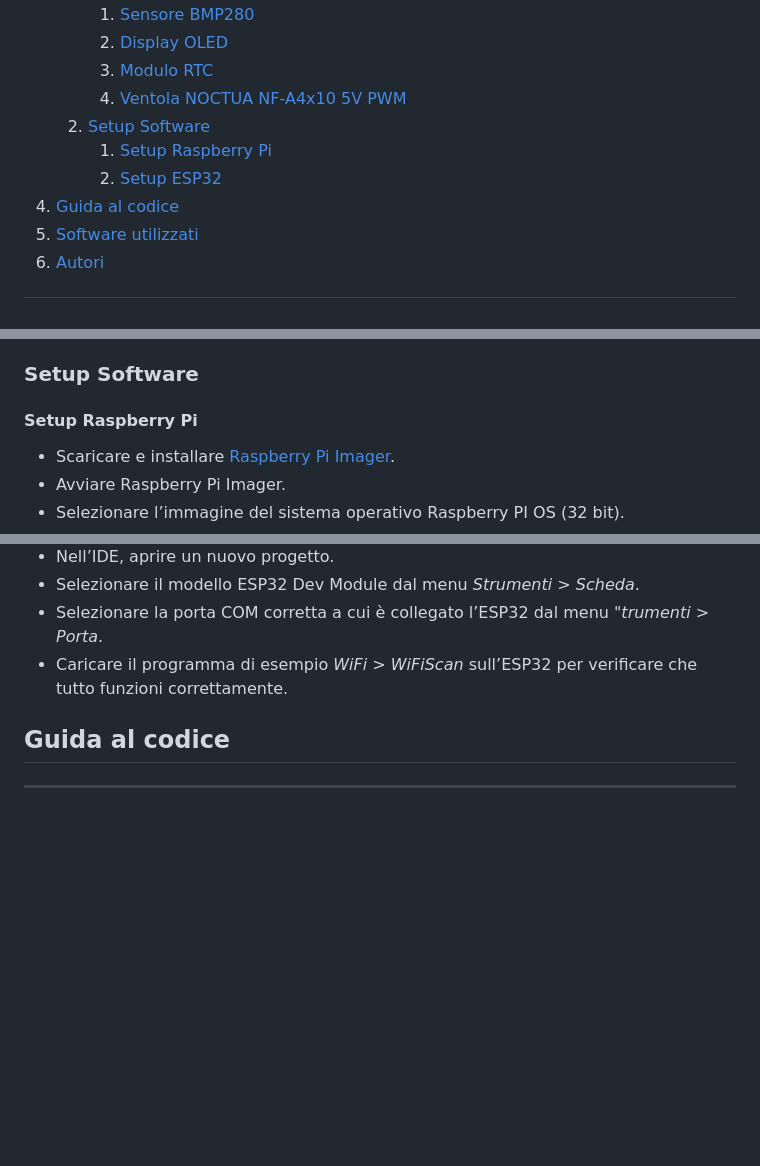
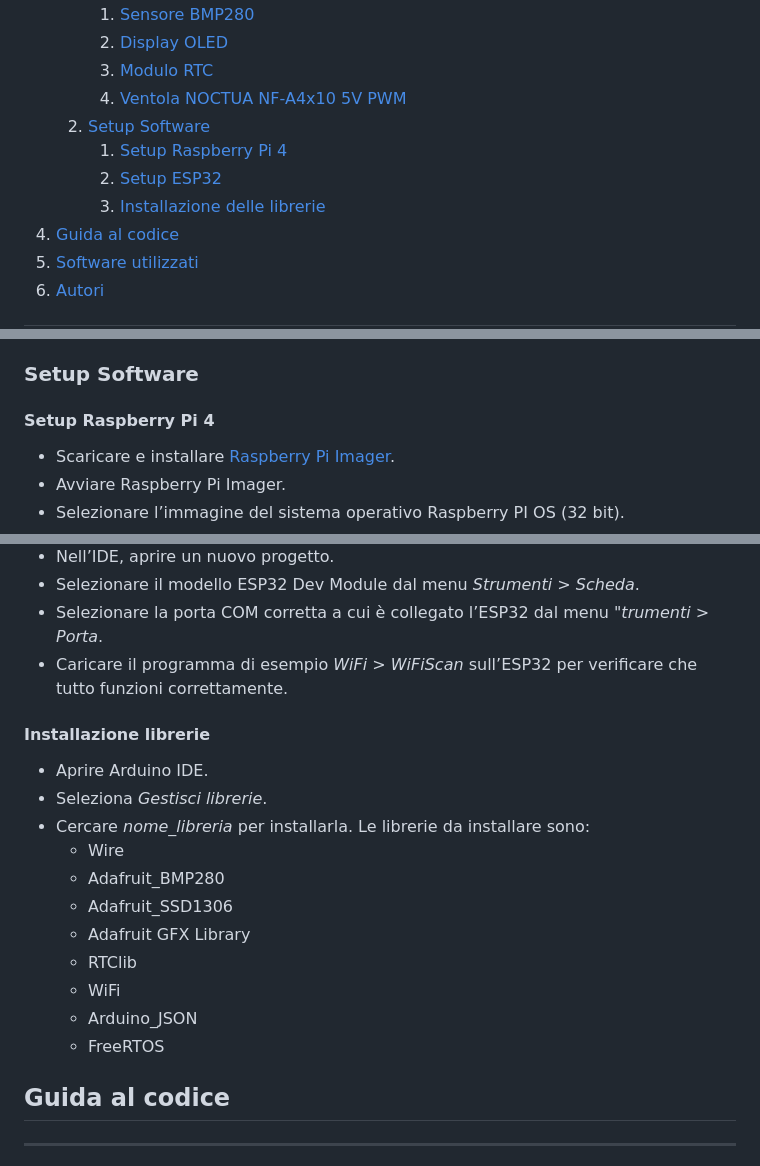
Before and after one commit to flaviagioiello/SOD-gruppo3, a Markdown page: README.md, 3 parts joined by grey strips. GitHub-like rendering; blank space fills up the shorter version.

```diff
--- a/README.md
+++ b/README.md
@@ -13,8 +13,9 @@ ambientali in tempo reale, in grado di rispondere alle loro variazioni in tempo
        3. [Modulo RTC](#rtc)
        4. [Ventola NOCTUA NF-A4x10 5V PWM](#ventola)
     2. [Setup Software](#software)
-       1. [Setup Raspberry Pi](#raspberry)
+       1. [Setup Raspberry Pi 4](#raspberry)
        2. [Setup ESP32](#esp32)
+       3. [Installazione delle librerie](#librerie)
 4. [Guida al codice](#guida)
 5. [Software utilizzati](#software)
 6. [Autori](#autori)
@@ -102,7 +103,7 @@ per alimentare la ventola.
 
 ### Setup Software <a name="software"></a>
 
-#### Setup Raspberry Pi <a name="raspberry"></a>
+#### Setup Raspberry Pi 4 <a name="raspberry"></a>
 * Scaricare e installare [Raspberry Pi Imager](https://www.raspberrypi.org/software/).
 * Avviare Raspberry Pi Imager.
 * Selezionare l’immagine del sistema operativo Raspberry PI OS (32 bit).
@@ -130,6 +131,19 @@ aggiuntive per il Gestore schede*.
 * Selezionare la porta COM corretta a cui è collegato l’ESP32 dal menu "*trumenti > Porta*.
 * Caricare il programma di esempio *WiFi > WiFiScan* sull’ESP32 per verificare che tutto funzioni correttamente.
 
+#### Installazione librerie <a name="librerie"></a>
+* Aprire Arduino IDE.
+* Seleziona *Gestisci librerie*.
+* Cercare *nome_libreria* per installarla. Le librerie da installare sono:
+  * Wire
+  * Adafruit_BMP280
+  * Adafruit_SSD1306
+  * Adafruit GFX Library
+  * RTClib
+  * WiFi
+  * Arduino_JSON
+  * FreeRTOS
+
 ## Guida al codice <a name="guida"></a>
 
 ***
```
